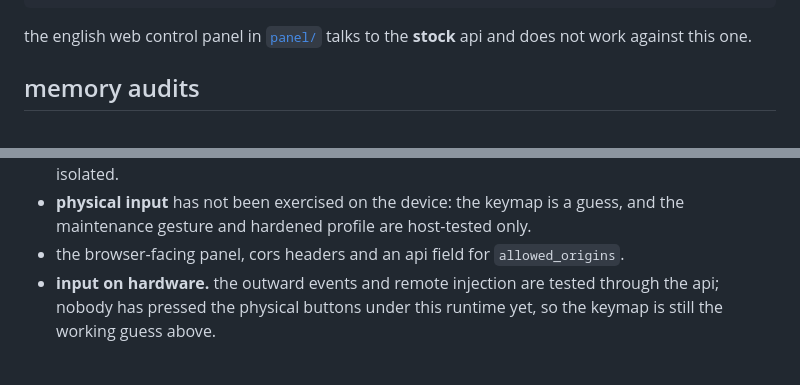
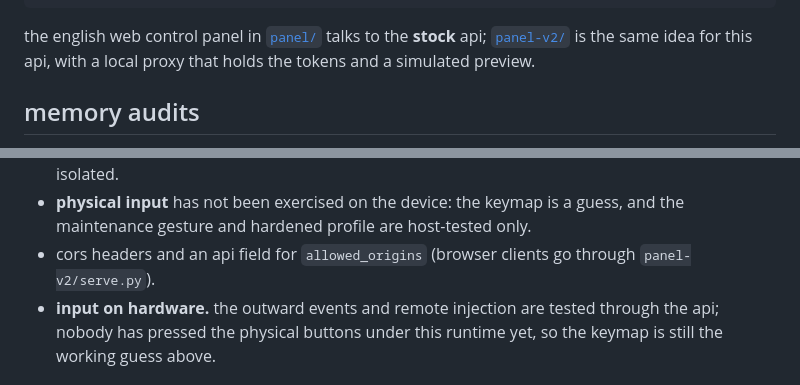
Before and after one commit to atomicstack/tc002-customisation, a Markdown page: RUNTIME.md, 2 parts joined by grey strips. Rendered like a GitHub page.

````diff
--- a/RUNTIME.md
+++ b/RUNTIME.md
@@ -553,7 +553,8 @@ tools/tc002-run.sh stop
 ```
 
 the english web control panel in [`panel/`](panel/) talks to the **stock**
-api and does not work against this one.
+api; [`panel-v2/`](panel-v2/) is the same idea for this api, with a local
+proxy that holds the tokens and a simulated preview.
 
 ## memory audits
 
@@ -638,8 +639,8 @@ all on a warm device that had been up for days, under the lock, on
 - **physical input** has not been exercised on the device: the keymap is a
   guess, and the maintenance gesture and hardened profile are host-tested
   only.
-- the browser-facing panel, cors headers and an api field for
-  `allowed_origins`.
+- cors headers and an api field for `allowed_origins` (browser clients go
+  through `panel-v2/serve.py`).
 - **input on hardware.** the outward events and remote injection are tested
   through the api; nobody has pressed the physical buttons under this runtime
   yet, so the keymap is still the working guess above.
````
Also changed, not shown: other parts of RUNTIME.md (+2 -2 lines), README.md (+24 -0 lines), panel-v2/screenshots/console-narrow.png (added), panel-v2/screenshots/console.png (added), 1 other file.
